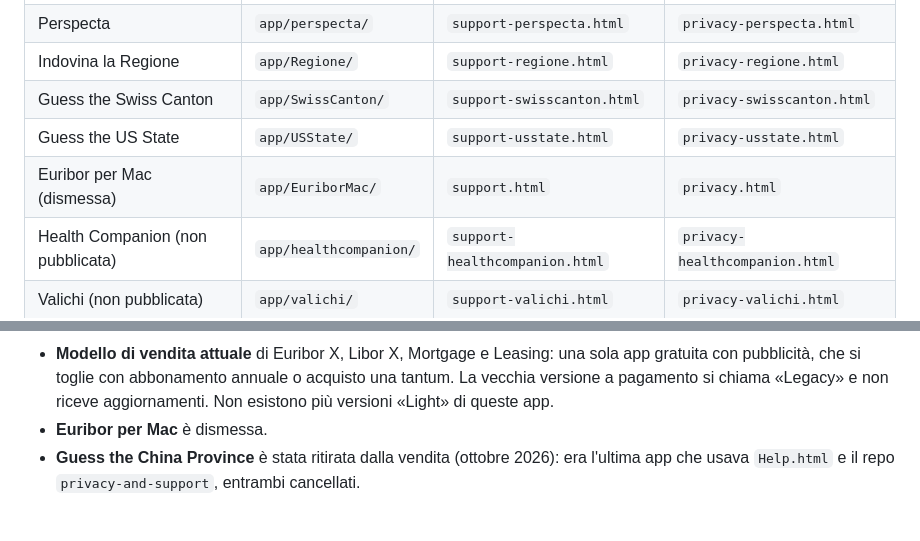
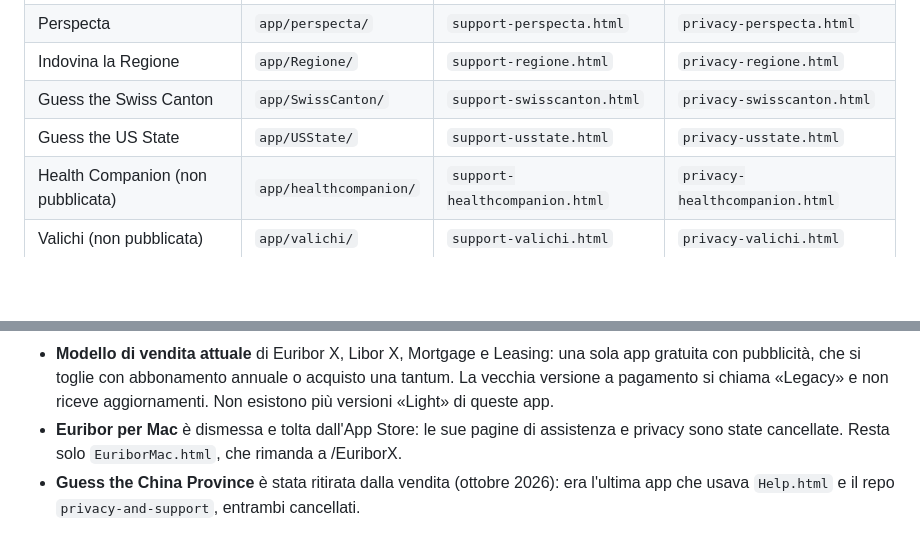
Before and after one commit to fbacchin/fbacchin.github.io, a Markdown page: README.md, 2 parts joined by grey strips. Drawn GitHub-style; blank space fills up the shorter version.

Commit message:
README: Euribor per Mac tolta, niente più pagine

```diff
--- a/README.md
+++ b/README.md
@@ -79,7 +79,6 @@ Una cartella per app. Attenzione: i nomi dei file non sono uniformi.
 | Indovina la Regione | `app/Regione/` | `support-regione.html` | `privacy-regione.html` |
 | Guess the Swiss Canton | `app/SwissCanton/` | `support-swisscanton.html` | `privacy-swisscanton.html` |
 | Guess the US State | `app/USState/` | `support-usstate.html` | `privacy-usstate.html` |
-| Euribor per Mac (dismessa) | `app/EuriborMac/` | `support.html` | `privacy.html` |
 | Health Companion (non pubblicata) | `app/healthcompanion/` | `support-healthcompanion.html` | `privacy-healthcompanion.html` |
 | Valichi (non pubblicata) | `app/valichi/` | `support-valichi.html` | `privacy-valichi.html` |
 | Volcano (non pubblicata) | `app/volcano/` | `support-volcano.html` | `privacy-volcano.html` |
@@ -181,7 +180,9 @@ servono a chi ha ancora l'app installata.
   una sola app gratuita con pubblicità, che si toglie con abbonamento annuale
   o acquisto una tantum. La vecchia versione a pagamento si chiama «Legacy» e
   non riceve aggiornamenti. Non esistono più versioni «Light» di queste app.
-- **Euribor per Mac** è dismessa.
+- **Euribor per Mac** è dismessa e tolta dall'App Store: le sue pagine di
+  assistenza e privacy sono state cancellate. Resta solo `EuriborMac.html`, che
+  rimanda a /EuriborX.
 - **Guess the China Province** è stata ritirata dalla vendita (ottobre 2026):
   era l'ultima app che usava `Help.html` e il repo `privacy-and-support`,
   entrambi cancellati.
```
